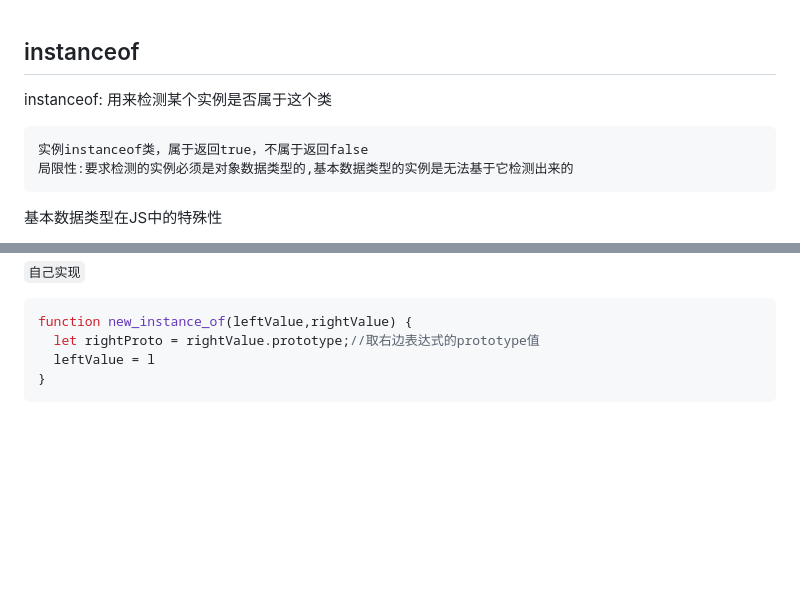
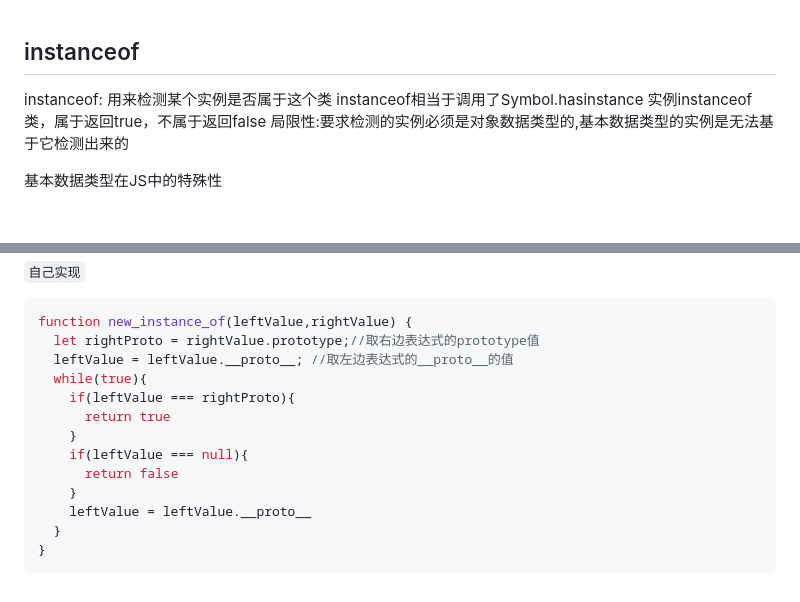
Before and after one commit to zxsby/blog, a Markdown page: javascript/instanceof相关.md, 2 parts joined by grey strips. Drawn GitHub-style; blank space fills up the shorter version.

````diff
--- a/javascript/instanceof相关.md
+++ b/javascript/instanceof相关.md
@@ -1,7 +1,7 @@
 ## instanceof
 
 instanceof: 用来检测某个实例是否属于这个类
-
+    instanceof相当于调用了Symbol.hasinstance
     实例instanceof类，属于返回true，不属于返回false
     局限性:要求检测的实例必须是对象数据类型的,基本数据类型的实例是无法基于它检测出来的
 
@@ -34,6 +34,15 @@ instaceof 也可以判断一个实例是否是其父类型或者祖先类型的
 ```js
 function new_instance_of(leftValue,rightValue) {
   let rightProto = rightValue.prototype;//取右边表达式的prototype值
-  leftValue = l
+  leftValue = leftValue.__proto__; //取左边表达式的__proto__的值
+  while(true){
+    if(leftValue === rightProto){
+      return true
+    }
+    if(leftValue === null){
+      return false
+    }
+    leftValue = leftValue.__proto__
+  }
 }
 ```
````
Also changed, not shown: javascript/call-bind-apply实现.md (added, +49 -0 lines), javascript/js中的类型转化规则.md (added, +27 -0 lines), javascript/模拟实现new.md (added, +11 -0 lines), javascript/浮点数精度问题.md (+19 -0 lines), javascript/深拷贝_浅拷贝.md (added, +15 -0 lines), javascript/img/call.png (added), 6 other files.
